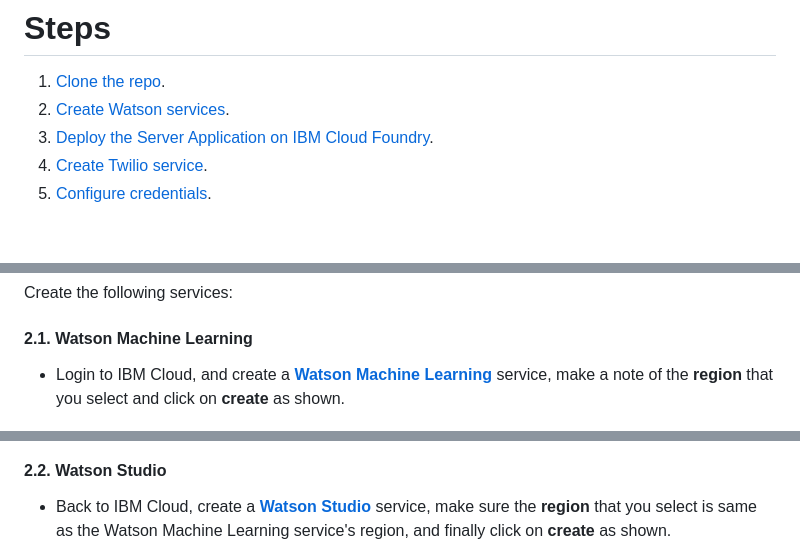
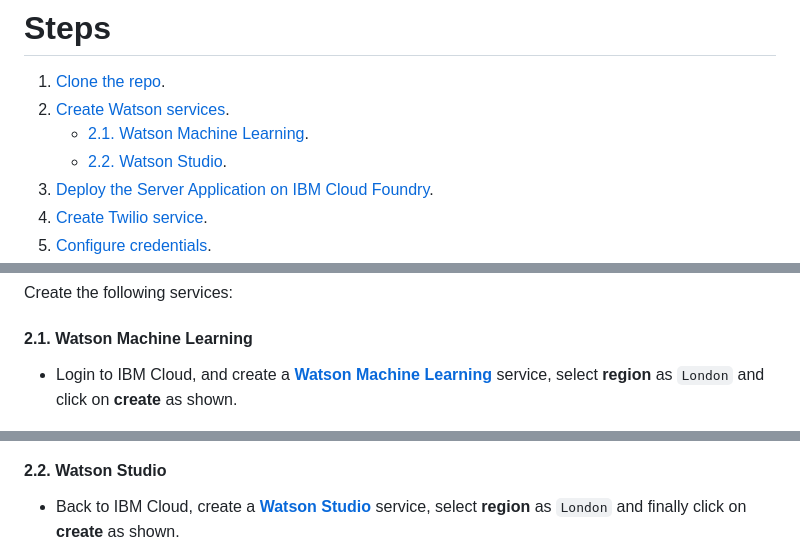
Before and after one commit to IBM/augment-watson-services-to-whatsapp, a Markdown page: README.md, 3 parts joined by grey strips. Rendered like a GitHub page; blank space fills up the shorter version.

```diff
--- a/README.md
+++ b/README.md
@@ -48,6 +47,8 @@ When you have completed this code pattern, you will understand how to:
 
 1. [Clone the repo](#1-clone-the-repo).
 2. [Create Watson services](#2-create-watson-services).
+     - [2.1. Watson Machine Learning](#21-watson-machine-learning).
+     - [2.2. Watson Studio](#22-watson-studio).
 3. [Deploy the Server Application on IBM Cloud Foundry](#3-deploy-the-server-application-on-ibm-cloud-foundry).
 4. [Create Twilio service](#4-create-twilio-service).
 5. [Configure credentials](#5-configure-credentials).
@@ -70,7 +71,7 @@ Create the following services:
 
 #### 2.1. Watson Machine Learning
 
-- Login to IBM Cloud, and create a [**Watson Machine Learning**](https://cloud.ibm.com/catalog/services/machine-learning) service, make a note of the **region** that you select and click on **create** as shown.
+- Login to IBM Cloud, and create a [**Watson Machine Learning**](https://cloud.ibm.com/catalog/services/machine-learning) service, select **region** as `London` and click on **create** as shown.
 
 ![wml](doc/source/images/watsonML.png)
 
@@ -94,7 +95,7 @@ Create the following services:
 
 #### 2.2. Watson Studio
 
-- Back to IBM Cloud, create a [**Watson Studio**](https://cloud.ibm.com/catalog/services/watson-studio) service, make sure the **region** that you select is same as the Watson Machine Learning service's region, and finally click on **create** as shown.
+- Back to IBM Cloud, create a [**Watson Studio**](https://cloud.ibm.com/catalog/services/watson-studio) service, select **region** as `London` and finally click on **create** as shown.
 
 ![watson-studio](doc/source/images/watsonStudioService.png)
 
```
Also changed, not shown: other parts of README.md (+13 -2 lines), doc/source/images/deploymentSpaceReady.png (added), doc/source/images/twilioPwd.png (added), 2 other files.
